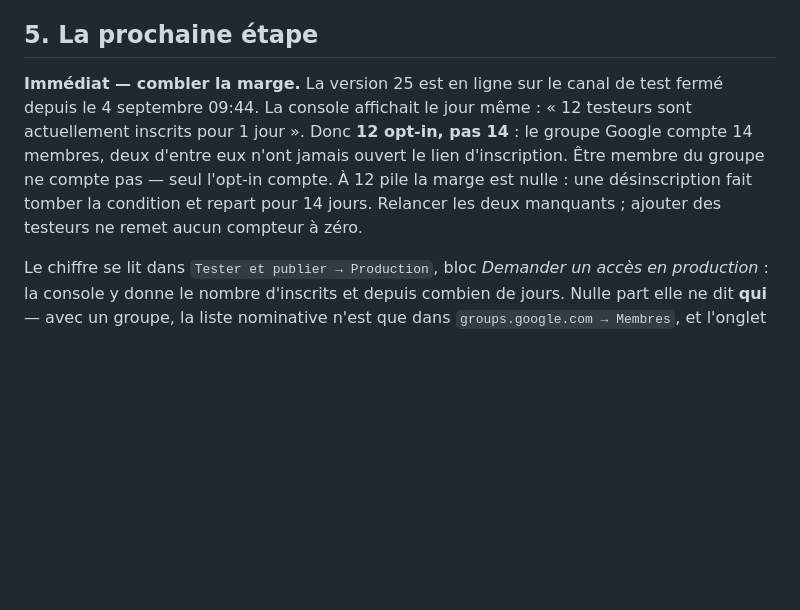
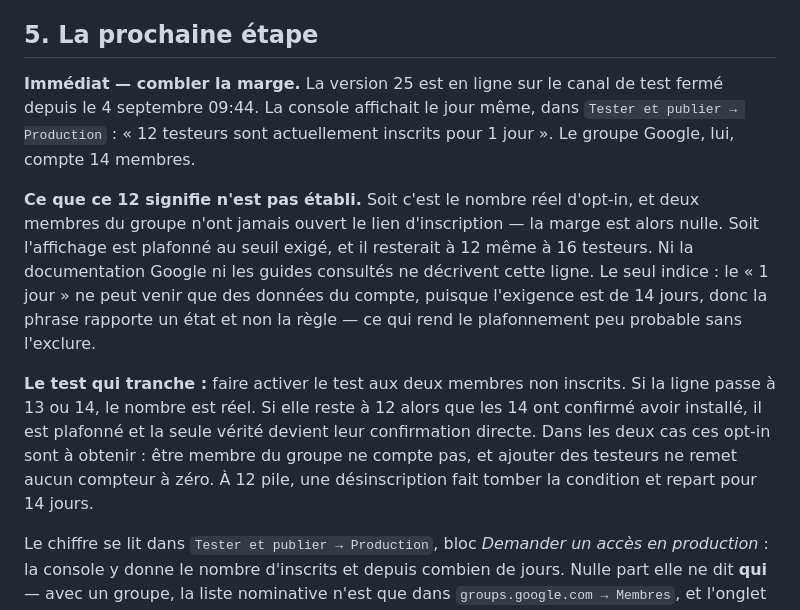
Before and after one commit to krbone14/world-capitals-game, a Markdown page: passation.md, the part around the change. Drawn GitHub-style; blank space fills up the shorter version.

Commit message:
Stop asserting what the console's "12" means
The note read that figure as twelve opt-ins against fourteen group members, and
so as a margin of zero. That was a deduction written as a fact: Stéphane pointed
out the number may simply echo the required threshold and stay at 12 whatever
the real count, and neither Google's documentation nor the guides describe the
line. Records both readings, the one piece of evidence that favours a live count
— the "1 jour" can only come from the account, since the requirement is 14 — and
the test that settles it, which is the enrolment chase that was needed anyway.

Co-Authored-By: Claude Opus 5 <noreply@anthropic.com>

```diff
--- a/passation.md
+++ b/passation.md
@@ -113,13 +113,26 @@ testait une version périmée servie par `npx serve`, qui n'envoie pas de
 ## 5. La prochaine étape
 
 **Immédiat — combler la marge.** La version 25 est en ligne sur le canal de
-test fermé depuis le 4 septembre 09:44. La console affichait le jour même :
-« 12 testeurs sont actuellement inscrits pour 1 jour ». Donc **12 opt-in, pas
-14** : le groupe Google compte 14 membres, deux d'entre eux n'ont jamais ouvert
-le lien d'inscription. Être membre du groupe ne compte pas — seul l'opt-in
-compte. À 12 pile la marge est nulle : une désinscription fait tomber la
-condition et repart pour 14 jours. Relancer les deux manquants ; ajouter des
-testeurs ne remet aucun compteur à zéro.
+test fermé depuis le 4 septembre 09:44. La console affichait le jour même, dans
+`Tester et publier → Production` : « 12 testeurs sont actuellement inscrits pour
+1 jour ». Le groupe Google, lui, compte 14 membres.
+
+**Ce que ce 12 signifie n'est pas établi.** Soit c'est le nombre réel d'opt-in,
+et deux membres du groupe n'ont jamais ouvert le lien d'inscription — la marge
+est alors nulle. Soit l'affichage est plafonné au seuil exigé, et il resterait à
+12 même à 16 testeurs. Ni la documentation Google ni les guides consultés ne
+décrivent cette ligne. Le seul indice : le « 1 jour » ne peut venir que des
+données du compte, puisque l'exigence est de 14 jours, donc la phrase rapporte
+un état et non la règle — ce qui rend le plafonnement peu probable sans
+l'exclure.
+
+**Le test qui tranche :** faire activer le test aux deux membres non inscrits.
+Si la ligne passe à 13 ou 14, le nombre est réel. Si elle reste à 12 alors que
+les 14 ont confirmé avoir installé, il est plafonné et la seule vérité devient
+leur confirmation directe. Dans les deux cas ces opt-in sont à obtenir : être
+membre du groupe ne compte pas, et ajouter des testeurs ne remet aucun compteur
+à zéro. À 12 pile, une désinscription fait tomber la condition et repart pour
+14 jours.
 
 Le chiffre se lit dans `Tester et publier → Production`, bloc *Demander un accès
 en production* : la console y donne le nombre d'inscrits et depuis combien de
```
